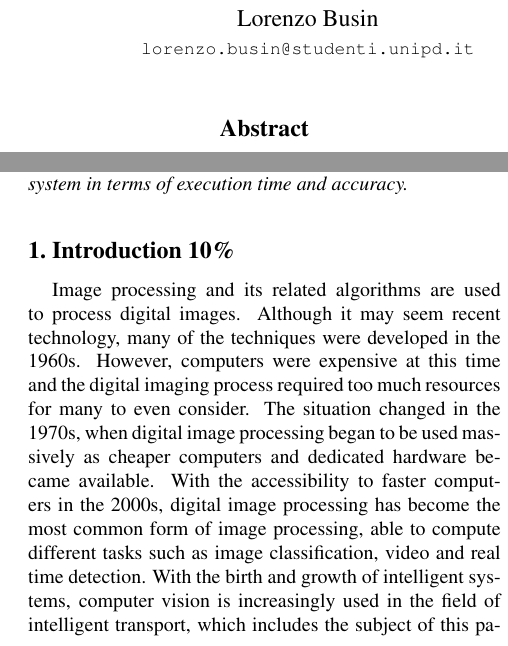
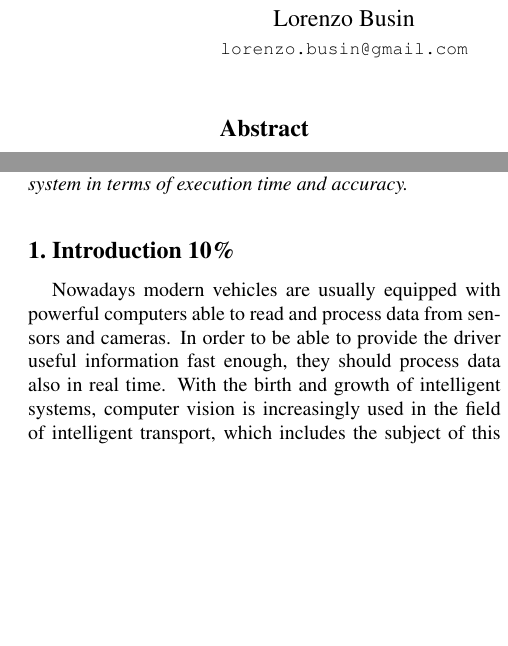
Before and after one commit to NicoloTartaggia/Traffic-sign-recognition-system-based-on-YOLOv3, a LaTeX paper (report_template/egpaper_final.tex, which reads report_template/Res/Sezioni/Introduction.tex): two parts of the columns of page 1 of 5, joined at a grey line, cut so that both start at the same text, the shorter picture padded with empty space. Compiled offline with pdfLaTeX.

Commit message:
some fix and intro v1.1

```diff
--- a/report_template/Res/Sezioni/Introduction.tex
+++ b/report_template/Res/Sezioni/Introduction.tex
@@ -1,10 +1,9 @@
 \section{Introduction 10\%}
-Image processing and its related algorithms are used to process digital images. Although it may seem recent technology, many of the techniques were developed in the 1960s. However, computers were expensive at this time and the digital imaging process required too much resources for many to even consider. The situation changed in the 1970s, when digital image processing began to be used massively as cheaper computers and dedicated hardware became available. With the accessibility to faster computers in the 2000s, digital image processing has become the most common form of image processing, able to compute different tasks such as image classification, video and real time detection. With the birth and growth of intelligent systems, computer vision is increasingly used in the field of intelligent transport, which includes the subject of this paper: traffic sign recognition. It can be seen as a third eye which concerns a wide area of usages such as advanced driver assisting systems, road surveying, autonomous driving, building and maintaining maps of signs, mobile mapping systems, vehicle navigations system, surveillance and self-govern robot navigation systems. These systems are typically based on detecting a region of interest (ROI), in which the traffic sign is located, recognising typical characteristics such as colour and geometric form. These information provide crucial visual details in order to understand the proper driving conditions. For example, they inform about speed limits, drivable lanes, obstacles, temporary situations, roadway access, restrictive areas, etc. Reasons why they are designed to be easily detectable, recognizable and interpretable by humans.
+Nowadays modern vehicles are usually equipped with powerful computers able to read and process data from sensors and cameras. In order to be able to provide the driver useful information fast enough, they should process data also in real time. With the birth and growth of intelligent systems, computer vision is increasingly used in the field of intelligent transport, which includes the subject of this paper: traffic sign recognition. It can be seen as a third eye which concerns a wide area of usages such as advanced driver assisting systems, autonomous driving and vehicle navigations. Other applications are system road surveying, building and maintaining maps of signs, mobile mapping systems, surveillance and self-govern robot navigation systems. These systems are typically based on detecting a region of interest (ROI), in which the traffic sign is located, recognising typical characteristics such as colour and geometric form. These information provide crucial visual details in order to understand the proper driving conditions. For example, they inform about speed limits, drivable lanes, obstacles, temporary situations, roadway access, restrictive areas, etc. Reasons why they are designed to be easily detectable, recognizable and interpretable by humans.
 \begin{figure}[h]
 	\includegraphics[width=\linewidth]{Res/Immagini/european-traffic-signs.PNG}
 	\caption{European Traffic Sign Categories}
 \end{figure}
 
-
-The application developed includes not only the standard functionality of image processing but also image and video detection and image classification. The idea is to concatenate different processes in order to compute the final labels for each traffic-sign without requiring a big amount of resources. In fact, traffic-sign detectors for large numbers of categories remains a challenging problem.\\ The process starts with the detection stage for the input image or video. This phase exploits the YOLO \cite{yolo} library for object detection which detects the area where a possible traffic sign is located and draws the so-called bounding boxes around it. We chose YOLO because of its main feature of being significantly faster than other framework, trading a bit of accuracy. Once the first step is completed, each object is passed to the classifier which is in charge to find out the correct label for the image. For this purpose we lean on Keras, a deep-learning framework.
+The application developed includes not only the standard functionality of image processing but also image and video detection and image classification. The idea is to concatenate different processes in order to compute the final labels for each traffic-sign without requiring a big amount of resources. In fact, traffic-sign detectors for large numbers of categories remains a challenging problem.\\ The process starts with the detection stage for the input image or video. This phase exploits the YOLO \cite{yolo} library for object detection which detects the area where a possible traffic sign is located and draws the so-called bounding boxes around it. We chose YOLO because of its main feature of being significantly faster than other framework, trading a bit of accuracy. Once the first step is completed, each object is passed to the classifier which is in charge to find out the correct label for the image. For this purpose we lean on Keras, a deep-learning framework which offers intuitive APIs and fits well for our project.
 %------------------------------------------------------------------------
--- a/report_template/egpaper_final.tex
+++ b/report_template/egpaper_final.tex
@@ -29,7 +29,7 @@
 \title{Traffic-sign recognition system based on YOLO object detector and multi-class classifier}
 
 \author{Lorenzo Busin\\
-{\tt\small lorenzo.busin@studenti.unipd.it}
+{\tt\small lorenzo.busin@gmail.com}
 % For a paper whose authors are all at the same institution,
 % omit the following lines up until the closing ``}''.
 % Additional authors and addresses can be added with ``\and'',
@@ -37,7 +37,7 @@
 % To save space, use either the email address or home page, not both
 \and
 Nicolò Tartaggia\\
-{\tt\small nicolo.tartaggia@studenti.unipd.it}
+{\tt\small nicolo.tartaggia@gmail.com}
 }
 
 \maketitle
```
Also changed, not shown: 1 other file.
